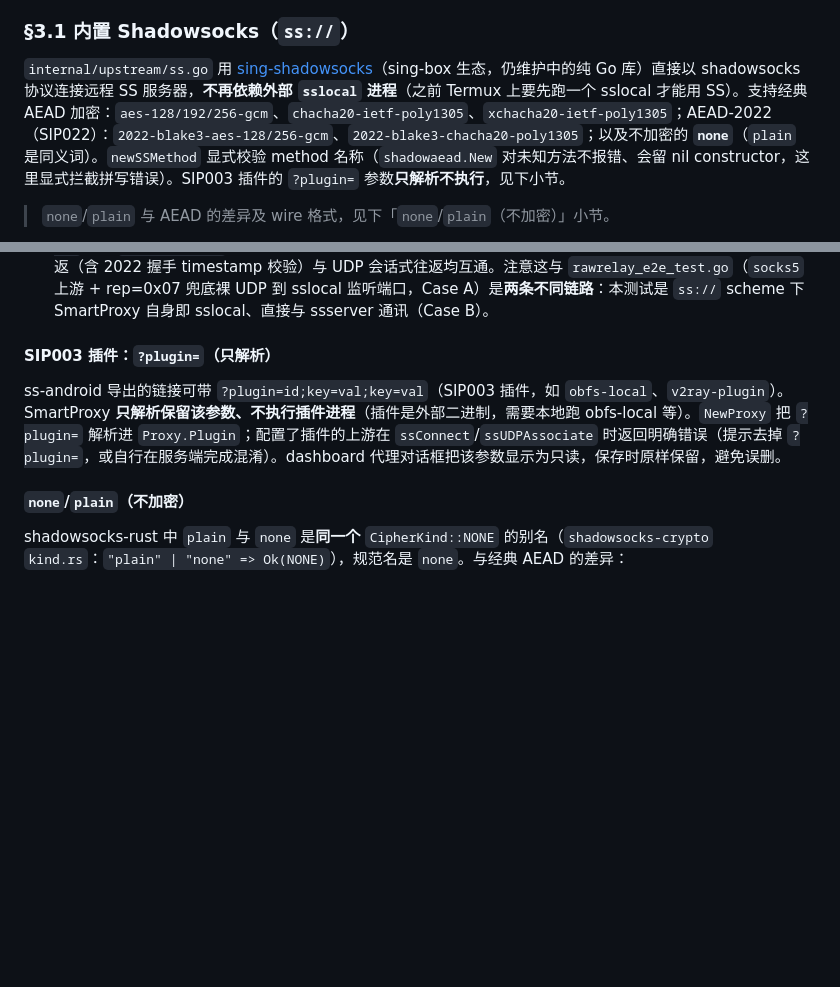
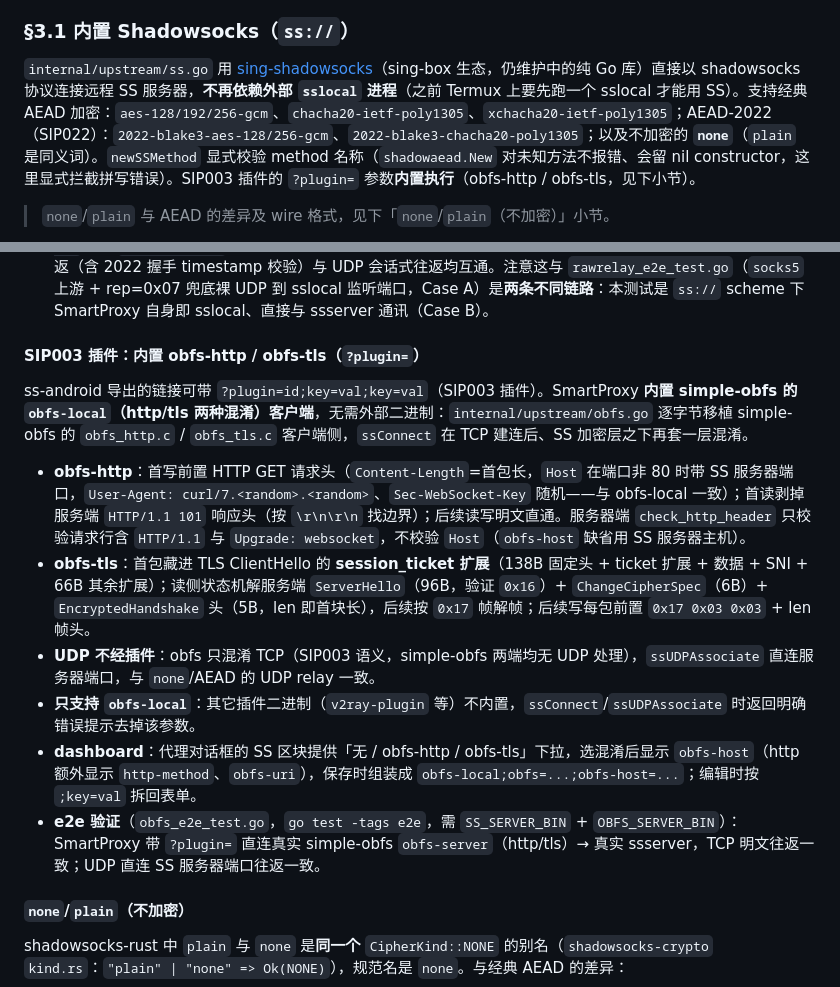
Before and after one commit to yiguihai11/SmartProxy, a Markdown page: docs/upstream.md, 2 parts joined by grey strips. Rendered like a GitHub page; blank space fills up the shorter version.

Commit message:
docs: SIP003 插件从"只解析"改为内置 obfs-http/tls
- upstream.md §SIP003:obfs-http/tls wire 细节、UDP 不经插件、
  仅支持 obfs-local、dashboard 下拉、e2e 验证方式
- config.md URL 字段:?plugin= 说明更新为内置混淆(仅 TCP)

Co-Authored-By: Claude <noreply@anthropic.com>

```diff
--- a/docs/upstream.md
+++ b/docs/upstream.md
@@ -31,7 +31,7 @@ UDP 支持：`socks5` / `socks5h`（标准 UDP ASSOCIATE，或 `udp_addr` 裸中
 
 ### §3.1 内置 Shadowsocks（`ss://`）
 
-`internal/upstream/ss.go` 用 [sing-shadowsocks](https://github.com/sagernet/sing-shadowsocks)（sing-box 生态，仍维护中的纯 Go 库）直接以 shadowsocks 协议连接远程 SS 服务器，**不再依赖外部 `sslocal` 进程**（之前 Termux 上要先跑一个 sslocal 才能用 SS）。支持经典 AEAD 加密：`aes-128/192/256-gcm`、`chacha20-ietf-poly1305`、`xchacha20-ietf-poly1305`；AEAD-2022（SIP022）：`2022-blake3-aes-128/256-gcm`、`2022-blake3-chacha20-poly1305`；以及不加密的 **`none`**（`plain` 是同义词）。`newSSMethod` 显式校验 method 名称（`shadowaead.New` 对未知方法不报错、会留 nil constructor，这里显式拦截拼写错误）。SIP003 插件的 `?plugin=` 参数**只解析不执行**，见下小节。
+`internal/upstream/ss.go` 用 [sing-shadowsocks](https://github.com/sagernet/sing-shadowsocks)（sing-box 生态，仍维护中的纯 Go 库）直接以 shadowsocks 协议连接远程 SS 服务器，**不再依赖外部 `sslocal` 进程**（之前 Termux 上要先跑一个 sslocal 才能用 SS）。支持经典 AEAD 加密：`aes-128/192/256-gcm`、`chacha20-ietf-poly1305`、`xchacha20-ietf-poly1305`；AEAD-2022（SIP022）：`2022-blake3-aes-128/256-gcm`、`2022-blake3-chacha20-poly1305`；以及不加密的 **`none`**（`plain` 是同义词）。`newSSMethod` 显式校验 method 名称（`shadowaead.New` 对未知方法不报错、会留 nil constructor，这里显式拦截拼写错误）。SIP003 插件的 `?plugin=` 参数**内置执行**（obfs-http / obfs-tls，见下小节）。
 
 > `none`/`plain` 与 AEAD 的差异及 wire 格式，见下「`none`/`plain`（不加密）」小节。
 
@@ -50,9 +50,16 @@ UDP 复用池（§6）对 `ss` 同样生效：`ssUDPConn` 实现了 `ProbeTCP()`
 - 进程内测试覆盖 TCP/UDP 往返（`ss_test.go` 的 `TestSSConnectTCP`、`TestSSUDPConnRoundTrip2022`）。
 - **已用真实 shadowsocks-rust v1.23.4 `ssserver` 端到端验证**（`ss2022_e2e_test.go`，`go test -tags e2e`，需 `SS_SERVER_BIN` 指向真实 ssserver）：sing 2022 客户端直连 ssserver（不经 sslocal），TCP 明文往返（含 2022 握手 timestamp 校验）与 UDP 会话式往返均互通。注意这与 `rawrelay_e2e_test.go`（`socks5` 上游 + rep=0x07 兜底裸 UDP 到 sslocal 监听端口，Case A）是**两条不同链路**：本测试是 `ss://` scheme 下 SmartProxy 自身即 sslocal、直接与 ssserver 通讯（Case B）。
 
-#### SIP003 插件：`?plugin=`（只解析）
+#### SIP003 插件：内置 obfs-http / obfs-tls（`?plugin=`）
 
-ss-android 导出的链接可带 `?plugin=id;key=val;key=val`（SIP003 插件，如 `obfs-local`、`v2ray-plugin`）。SmartProxy **只解析保留该参数、不执行插件进程**（插件是外部二进制，需要本地跑 obfs-local 等）。`NewProxy` 把 `?plugin=` 解析进 `Proxy.Plugin`；配置了插件的上游在 `ssConnect`/`ssUDPAssociate` 时返回明确错误（提示去掉 `?plugin=`，或自行在服务端完成混淆）。dashboard 代理对话框把该参数显示为只读，保存时原样保留，避免误删。
+ss-android 导出的链接可带 `?plugin=id;key=val;key=val`（SIP003 插件）。SmartProxy **内置 simple-obfs 的 `obfs-local`（http/tls 两种混淆）客户端**，无需外部二进制：`internal/upstream/obfs.go` 逐字节移植 simple-obfs 的 `obfs_http.c` / `obfs_tls.c` 客户端侧，`ssConnect` 在 TCP 建连后、SS 加密层之下再套一层混淆。
+
+- **obfs-http**：首写前置 HTTP GET 请求头（`Content-Length`=首包长，`Host` 在端口非 80 时带 SS 服务器端口，`User-Agent: curl/7.<random>.<random>`、`Sec-WebSocket-Key` 随机——与 obfs-local 一致）；首读剥掉服务端 `HTTP/1.1 101` 响应头（按 `\r\n\r\n` 找边界）；后续读写明文直通。服务器端 `check_http_header` 只校验请求行含 `HTTP/1.1` 与 `Upgrade: websocket`，不校验 `Host`（`obfs-host` 缺省用 SS 服务器主机）。
+- **obfs-tls**：首包藏进 TLS ClientHello 的 **session_ticket 扩展**（138B 固定头 + ticket 扩展 + 数据 + SNI + 66B 其余扩展）；读侧状态机解服务端 `ServerHello`（96B，验证 `0x16`）+ `ChangeCipherSpec`（6B）+ `EncryptedHandshake` 头（5B，len 即首块长），后续按 `0x17` 帧解帧；后续写每包前置 `0x17 0x03 0x03` + len 帧头。
+- **UDP 不经插件**：obfs 只混淆 TCP（SIP003 语义，simple-obfs 两端均无 UDP 处理），`ssUDPAssociate` 直连服务器端口，与 `none`/AEAD 的 UDP relay 一致。
+- **只支持 `obfs-local`**：其它插件二进制（`v2ray-plugin` 等）不内置，`ssConnect`/`ssUDPAssociate` 时返回明确错误提示去掉该参数。
+- **dashboard**：代理对话框的 SS 区块提供「无 / obfs-http / obfs-tls」下拉，选混淆后显示 `obfs-host`（http 额外显示 `http-method`、`obfs-uri`），保存时组装成 `obfs-local;obfs=...;obfs-host=...`；编辑时按 `;key=val` 拆回表单。
+- **e2e 验证**（`obfs_e2e_test.go`，`go test -tags e2e`，需 `SS_SERVER_BIN` + `OBFS_SERVER_BIN`）：SmartProxy 带 `?plugin=` 直连真实 simple-obfs `obfs-server`（http/tls）→ 真实 ssserver，TCP 明文往返一致；UDP 直连 SS 服务器端口往返一致。
 
 #### `none`/`plain`（不加密）
 
```
Also changed, not shown: docs/config.md (+1 -1 lines).
